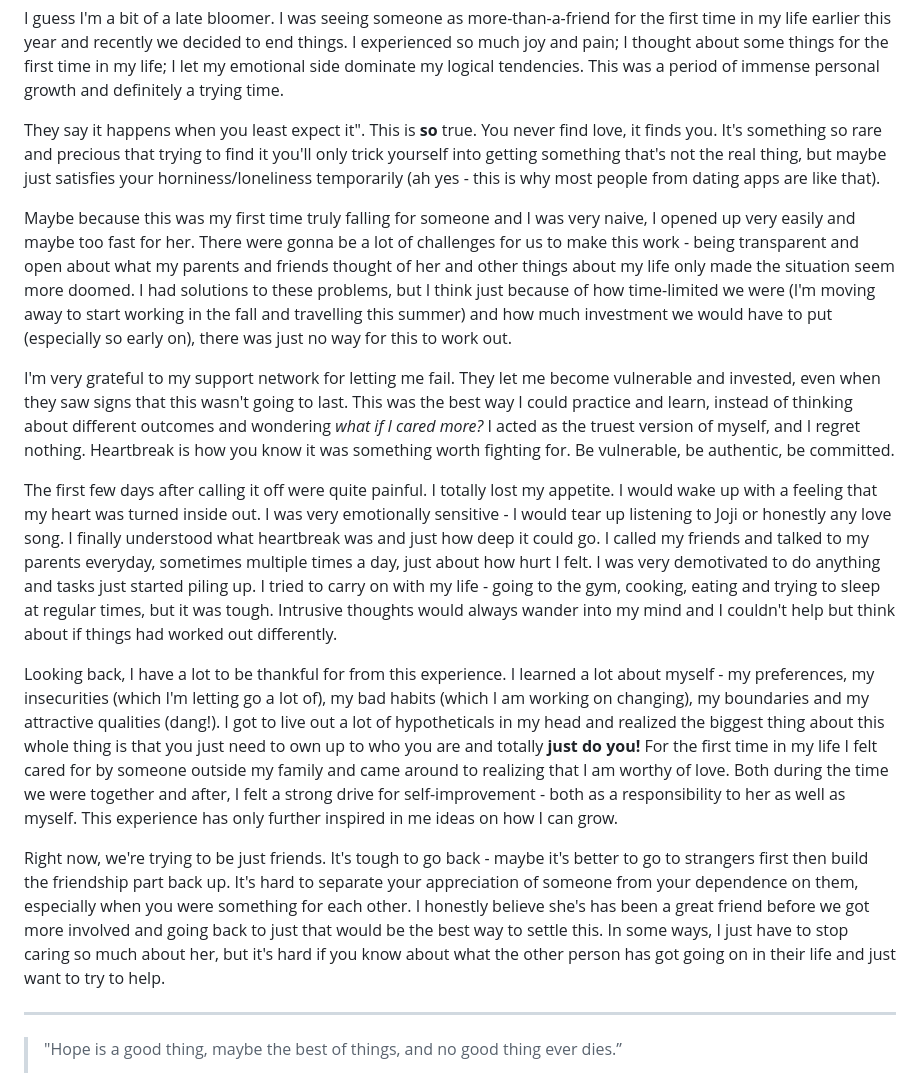
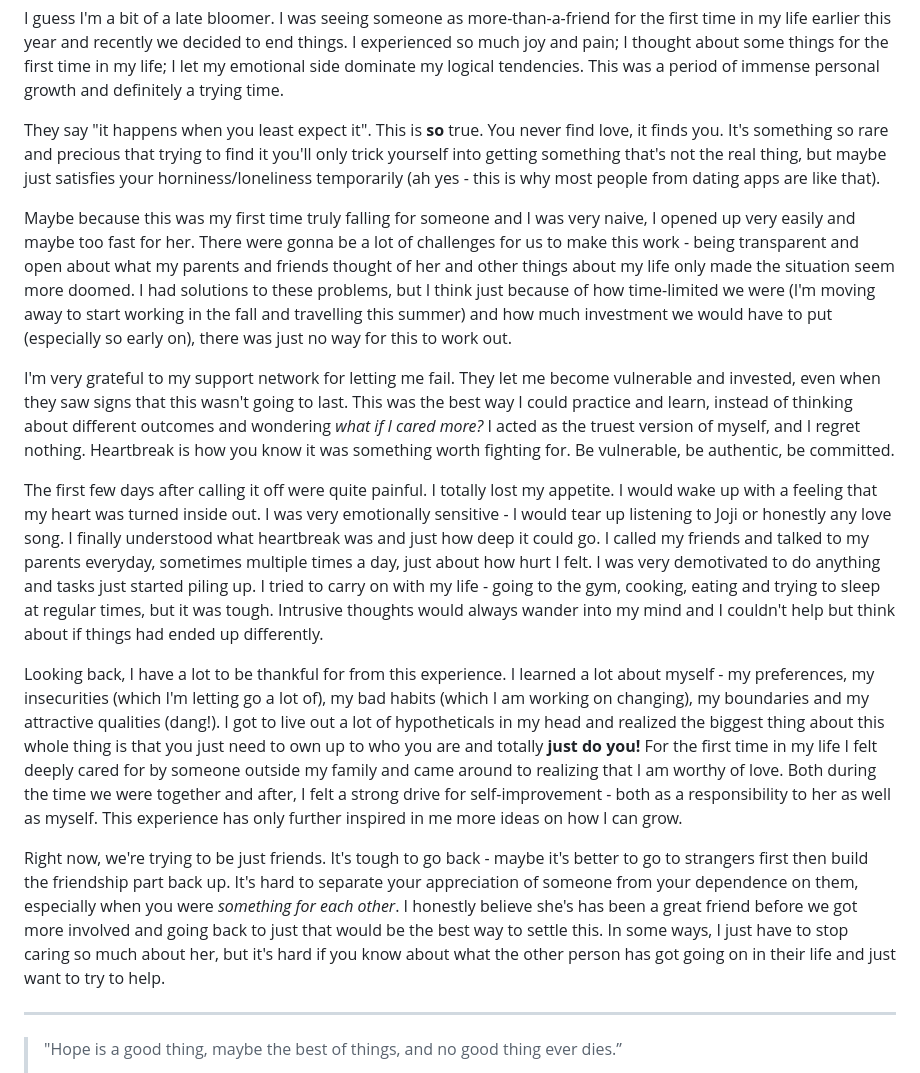
Before and after one commit to alainlou/website, a Markdown page: static/blog/2023-06-01.md, the part around the change. GitHub-like rendering.

Commit message:
fix some typos and add some highlighting

```diff
--- a/static/blog/2023-06-01.md
+++ b/static/blog/2023-06-01.md
@@ -8,17 +8,17 @@ date: "2023-06-01"
 
 I guess I'm a bit of a late bloomer. I was seeing someone as more-than-a-friend for the first time in my life earlier this year and recently we decided to end things. I experienced so much joy and pain; I thought about some things for the first time in my life; I let my emotional side dominate my logical tendencies. This was a period of immense personal growth and definitely a trying time.
 
-They say it happens when you least expect it". This is **so** true. You never find love, it finds you. It's something so rare and precious that trying to find it you'll only trick yourself into getting something that's not the real thing, but maybe just satisfies your horniness/loneliness temporarily (ah yes - this is why most people from dating apps are like that).
+They say "it happens when you least expect it". This is **so** true. You never find love, it finds you. It's something so rare and precious that trying to find it you'll only trick yourself into getting something that's not the real thing, but maybe just satisfies your horniness/loneliness temporarily (ah yes - this is why most people from dating apps are like that).
 
 Maybe because this was my first time truly falling for someone and I was very naive, I opened up very easily and maybe too fast for her. There were gonna be a lot of challenges for us to make this work - being transparent and open about what my parents and friends thought of her and other things about my life only made the situation seem more doomed. I had solutions to these problems, but I think just because of how time-limited we were (I'm moving away to start working in the fall and travelling this summer) and how much investment we would have to put (especially so early on), there was just no way for this to work out.
 
 I'm very grateful to my support network for letting me fail. They let me become vulnerable and invested, even when they saw signs that this wasn't going to last. This was the best way I could practice and learn, instead of thinking about different outcomes and wondering _what if I cared more?_ I acted as the truest version of myself, and I regret nothing. Heartbreak is how you know it was something worth fighting for. Be vulnerable, be authentic, be committed.
 
-The first few days after calling it off were quite painful. I totally lost my appetite. I would wake up with a feeling that my heart was turned inside out. I was very emotionally sensitive - I would tear up listening to Joji or honestly any love song. I finally understood what heartbreak was and just how deep it could go. I called my friends and talked to my parents everyday, sometimes multiple times a day, just about how hurt I felt. I was very demotivated to do anything and tasks just started piling up. I tried to carry on with my life - going to the gym, cooking, eating and trying to sleep at regular times, but it was tough. Intrusive thoughts would always wander into my mind and I couldn't help but think about if things had worked out differently.
+The first few days after calling it off were quite painful. I totally lost my appetite. I would wake up with a feeling that my heart was turned inside out. I was very emotionally sensitive - I would tear up listening to Joji or honestly any love song. I finally understood what heartbreak was and just how deep it could go. I called my friends and talked to my parents everyday, sometimes multiple times a day, just about how hurt I felt. I was very demotivated to do anything and tasks just started piling up. I tried to carry on with my life - going to the gym, cooking, eating and trying to sleep at regular times, but it was tough. Intrusive thoughts would always wander into my mind and I couldn't help but think about if things had ended up differently.
 
-Looking back, I have a lot to be thankful for from this experience. I learned a lot about myself - my preferences, my insecurities (which I'm letting go a lot of), my bad habits (which I am working on changing), my boundaries and my attractive qualities (dang!). I got to live out a lot of hypotheticals in my head and realized the biggest thing about this whole thing is that you just need to own up to who you are and totally **just do you!** For the first time in my life I felt cared for by someone outside my family and came around to realizing that I am worthy of love. Both during the time we were together and after, I felt a strong drive for self-improvement - both as a responsibility to her as well as myself. This experience has only further inspired in me ideas on how I can grow.
+Looking back, I have a lot to be thankful for from this experience. I learned a lot about myself - my preferences, my insecurities (which I'm letting go a lot of), my bad habits (which I am working on changing), my boundaries and my attractive qualities (dang!). I got to live out a lot of hypotheticals in my head and realized the biggest thing about this whole thing is that you just need to own up to who you are and totally **just do you!** For the first time in my life I felt deeply cared for by someone outside my family and came around to realizing that I am worthy of love. Both during the time we were together and after, I felt a strong drive for self-improvement - both as a responsibility to her as well as myself. This experience has only further inspired in me more ideas on how I can grow.
 
-Right now, we're trying to be just friends. It's tough to go back - maybe it's better to go to strangers first then build the friendship part back up. It's hard to separate your appreciation of someone from your dependence on them, especially when you were something for each other. I honestly believe she's has been a great friend before we got more involved and going back to just that would be the best way to settle this. In some ways, I just have to stop caring so much about her, but it's hard if you know about what the other person has got going on in their life and just want to try to help.
+Right now, we're trying to be just friends. It's tough to go back - maybe it's better to go to strangers first then build the friendship part back up. It's hard to separate your appreciation of someone from your dependence on them, especially when you were _something for each other_. I honestly believe she's has been a great friend before we got more involved and going back to just that would be the best way to settle this. In some ways, I just have to stop caring so much about her, but it's hard if you know about what the other person has got going on in their life and just want to try to help.
 
 ---
 
```
